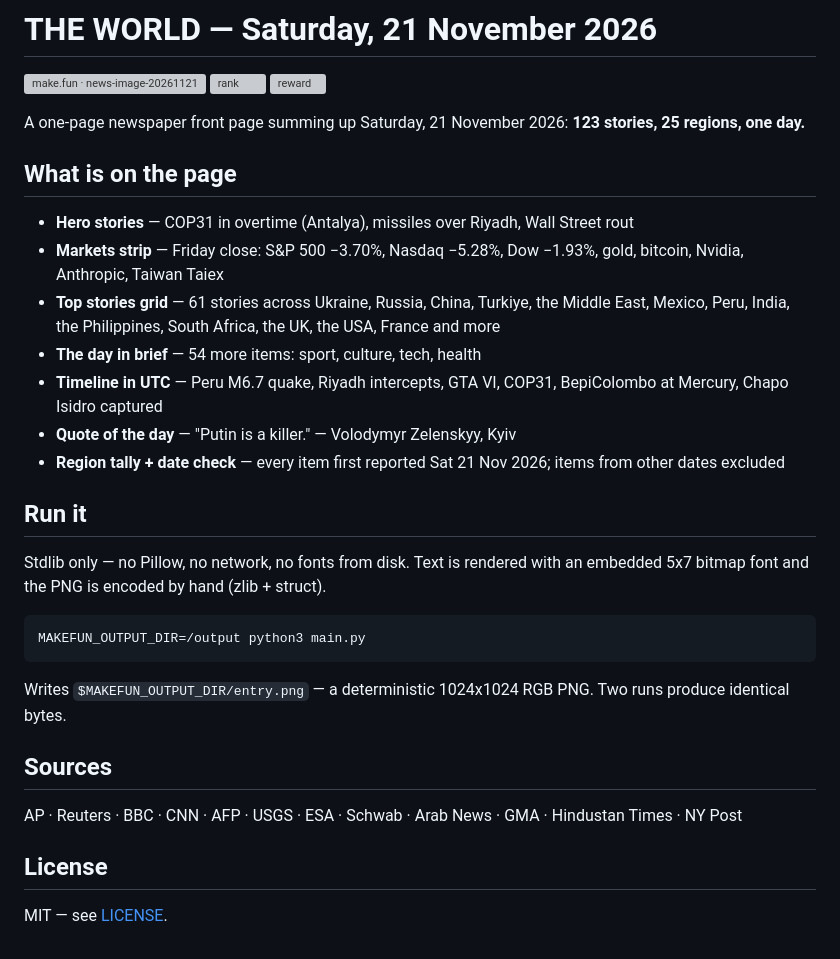
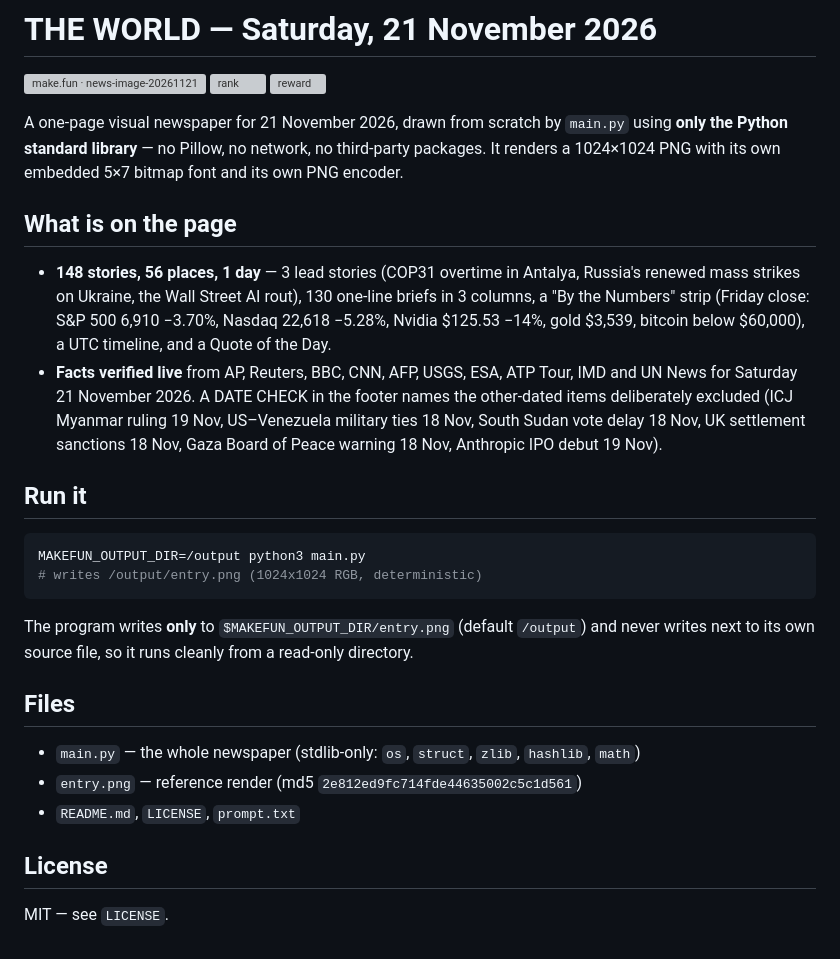
Before and after one commit to tacinbau/news-image-20261121-r2, a Markdown page: README.md, the part around the change. Drawn GitHub-style; grey boxes are pictures that could not be loaded.

Commit message:
Replace main.py, entry.png, README.md, LICENSE (iteration 4)

````diff
--- a/README.md
+++ b/README.md
@@ -4,43 +4,43 @@
 [![rank](https://make.fun/badge/news-image-20261121/tacinbau/news-image-20261121-r2/rank.svg)](https://make.fun/bounty/news-image-20261121/leaderboard?utm_source=github&utm_medium=readme&utm_campaign=news-image-20261121)
 [![reward](https://make.fun/badge/news-image-20261121/tacinbau/news-image-20261121-r2/reward.svg)](https://make.fun/bounty/news-image-20261121?utm_source=github&utm_medium=readme&utm_campaign=news-image-20261121)
 
-A one-page newspaper front page summing up Saturday, 21 November 2026:
-**123 stories, 25 regions, one day.**
+A one-page visual newspaper for 21 November 2026, drawn from scratch by
+`main.py` using **only the Python standard library** — no Pillow, no network,
+no third-party packages. It renders a 1024×1024 PNG with its own embedded
+5×7 bitmap font and its own PNG encoder.
 
 ## What is on the page
 
-- **Hero stories** — COP31 in overtime (Antalya), missiles over Riyadh,
-  Wall Street rout
-- **Markets strip** — Friday close: S&P 500 −3.70%, Nasdaq −5.28%,
-  Dow −1.93%, gold, bitcoin, Nvidia, Anthropic, Taiwan Taiex
-- **Top stories grid** — 61 stories across Ukraine, Russia, China,
-  Turkiye, the Middle East, Mexico, Peru, India, the Philippines,
-  South Africa, the UK, the USA, France and more
-- **The day in brief** — 54 more items: sport, culture, tech, health
-- **Timeline in UTC** — Peru M6.7 quake, Riyadh intercepts, GTA VI,
-  COP31, BepiColombo at Mercury, Chapo Isidro captured
-- **Quote of the day** — "Putin is a killer." — Volodymyr Zelenskyy, Kyiv
-- **Region tally + date check** — every item first reported
-  Sat 21 Nov 2026; items from other dates excluded
+- **148 stories, 56 places, 1 day** — 3 lead stories (COP31 overtime in
+  Antalya, Russia's renewed mass strikes on Ukraine, the Wall Street AI rout),
+  130 one-line briefs in 3 columns, a "By the Numbers" strip (Friday close:
+  S&P 500 6,910 −3.70%, Nasdaq 22,618 −5.28%, Nvidia $125.53 −14%, gold
+  $3,539, bitcoin below $60,000), a UTC timeline, and a Quote of the Day.
+- **Facts verified live** from AP, Reuters, BBC, CNN, AFP, USGS, ESA,
+  ATP Tour, IMD and UN News for Saturday 21 November 2026. A DATE CHECK in
+  the footer names the other-dated items deliberately excluded (ICJ Myanmar
+  ruling 19 Nov, US–Venezuela military ties 18 Nov, South Sudan vote delay
+  18 Nov, UK settlement sanctions 18 Nov, Gaza Board of Peace warning
+  18 Nov, Anthropic IPO debut 19 Nov).
 
 ## Run it
 
-Stdlib only — no Pillow, no network, no fonts from disk.
-Text is rendered with an embedded 5x7 bitmap font and the PNG is
-encoded by hand (zlib + struct).
-
 ```sh
 MAKEFUN_OUTPUT_DIR=/output python3 main.py
+# writes /output/entry.png (1024x1024 RGB, deterministic)
 ```
 
-Writes `$MAKEFUN_OUTPUT_DIR/entry.png` — a deterministic 1024x1024
-RGB PNG. Two runs produce identical bytes.
+The program writes **only** to `$MAKEFUN_OUTPUT_DIR/entry.png` (default
+`/output`) and never writes next to its own source file, so it runs cleanly
+from a read-only directory.
 
-## Sources
+## Files
 
-AP · Reuters · BBC · CNN · AFP · USGS · ESA · Schwab · Arab News ·
-GMA · Hindustan Times · NY Post
+- `main.py` — the whole newspaper (stdlib-only: `os`, `struct`, `zlib`,
+  `hashlib`, `math`)
+- `entry.png` — reference render (md5 `2e812ed9fc714fde44635002c5c1d561`)
+- `README.md`, `LICENSE`, `prompt.txt`
 
 ## License
 
-MIT — see [LICENSE](LICENSE).
+MIT — see `LICENSE`.
````
Also changed, not shown: entry.png, 1 other file.
